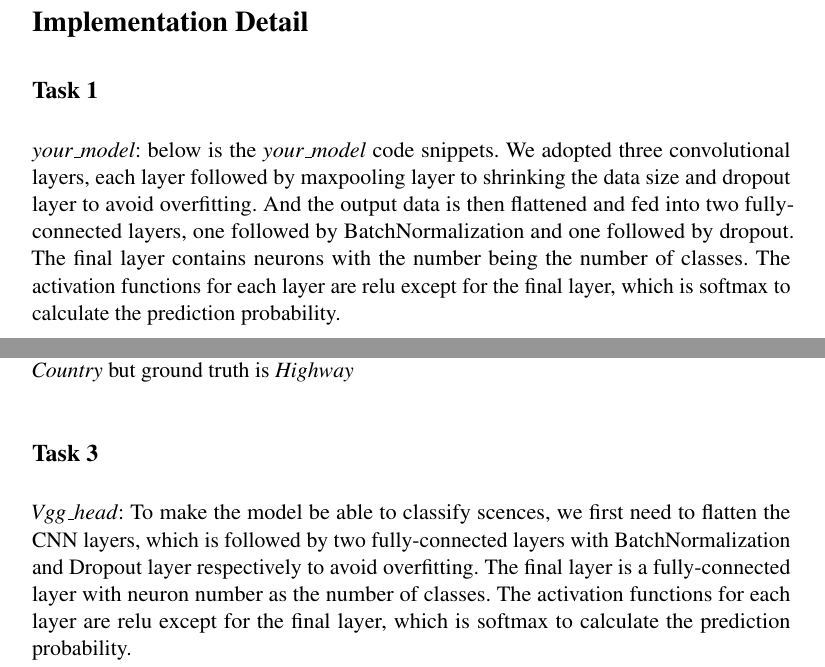
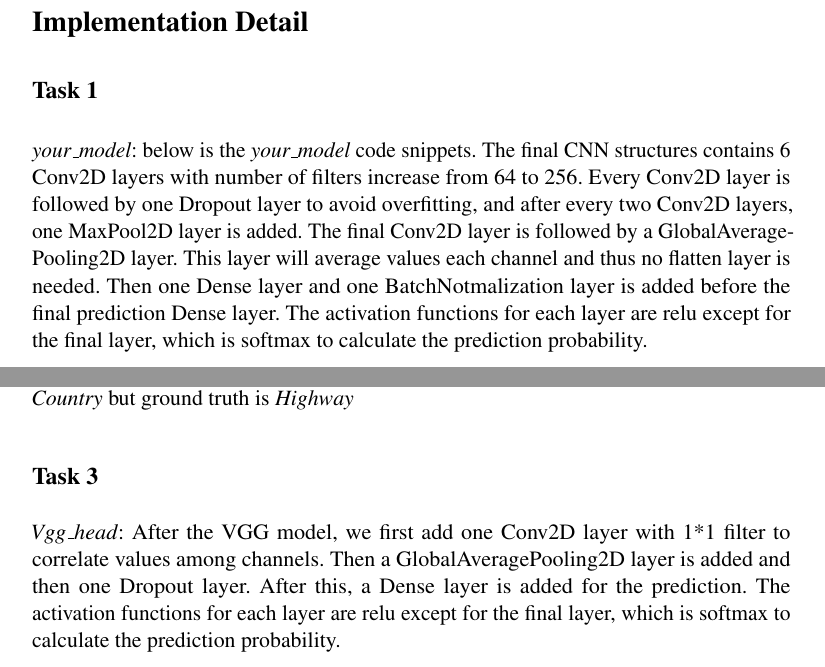
Before and after one commit to Thomas-yz/csci1430, a LaTeX document (project4-cnns-cancan233/writeup/writeup.tex): two parts of pages 1 and 4 of 8, joined at a grey line, cut so that both start at the same text. Compiled offline with pdfLaTeX.

Commit message:
Project 4: correct model description

```diff
--- a/project4-cnns-cancan233/writeup/writeup.tex
+++ b/project4-cnns-cancan233/writeup/writeup.tex
@@ -94,7 +94,7 @@ In this project, we have designed our own CNN model for scence recognition task
 \section*{Implementation Detail}
 
 \subsection*{Task 1}
-\emph{your\_model}: below is the \textit{your\_model} code snippets. We adopted three convolutional layers, each layer followed by maxpooling layer to shrinking the data size and dropout layer to avoid overfitting. And the output data is then flattened and fed into two fully-connected layers, one followed by BatchNormalization and one followed by dropout. The final layer contains neurons with the number being the number of classes. The activation functions for each layer are relu except for the final layer, which is softmax to calculate the prediction probability.
+\emph{your\_model}: below is the \textit{your\_model} code snippets. The final CNN structures contains 6 Conv2D layers with number of filters increase from 64 to 256. Every Conv2D layer is followed by one Dropout layer to avoid overfitting, and after every two Conv2D layers, one MaxPool2D layer is added. The final Conv2D layer is followed by a GlobalAveragePooling2D layer. This layer will average values each channel and thus no flatten layer is needed. Then one Dense layer and one BatchNotmalization layer is added before the final prediction Dense layer. The activation functions for each layer are relu except for the final layer, which is softmax to calculate the prediction probability.
           \begin{python}
 self.optimizer = tf.keras.optimizers.Adam(hp.learning_rate)
 
@@ -157,7 +157,7 @@ Local Interpretable Model-agnostic Explanation (LIME) can explain how the input
 
 \subsection*{Task 3}
 
-\emph{Vgg\_head}: To make the model be able to classify scences, we first need to flatten the CNN layers, which is followed by two fully-connected layers with BatchNormalization and Dropout layer respectively to avoid overfitting. The final layer is a fully-connected layer with neuron number as the number of classes. The activation functions for each layer are relu except for the final layer, which is softmax to calculate the prediction probability.
+\emph{Vgg\_head}: After the VGG model, we first add one Conv2D layer with 1*1 filter to correlate values among channels. Then a GlobalAveragePooling2D layer is added and then one Dropout layer. After this, a Dense layer is added for the prediction. The activation functions for each layer are relu except for the final layer, which is softmax to calculate the prediction probability.
     \begin{python}
 self.optimizer = tf.keras.optimizers.Adam(hp.learning_rate)
 
```
Also changed, not shown: project4-cnns-cancan233/writeup/writeup.pdf.
